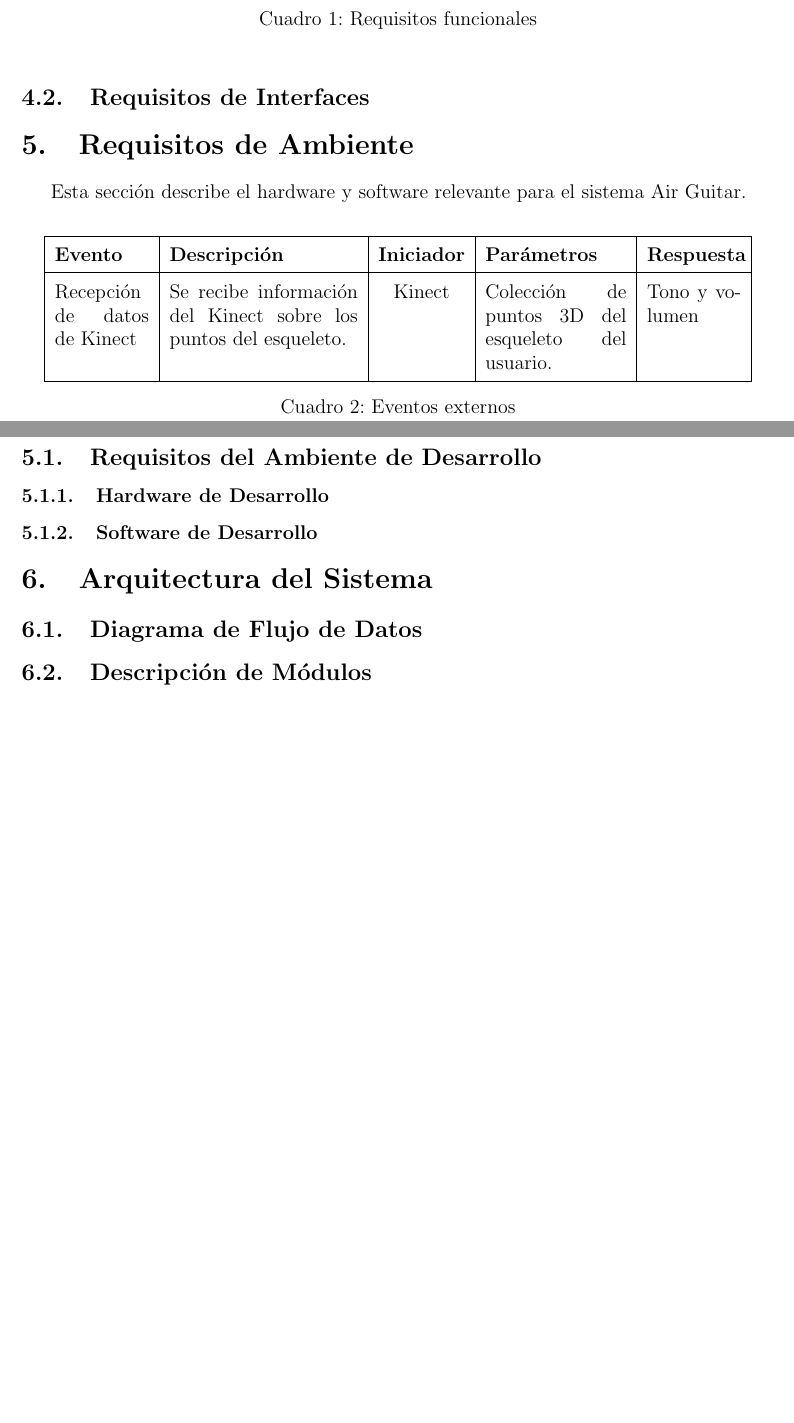
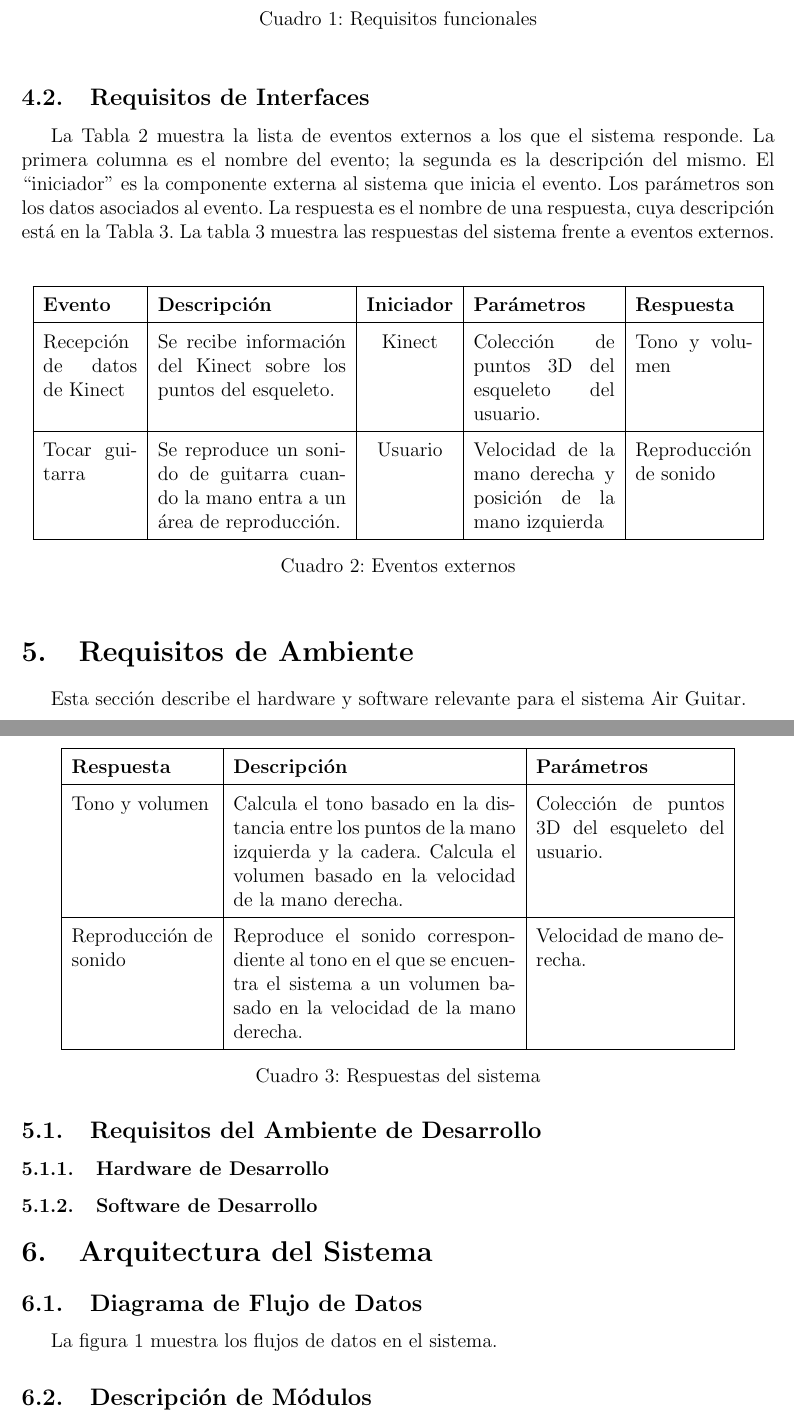
Before and after one commit to Grulfen/air_guitar, a LaTeX document (requisitos/requisitos.tex): two parts of pages 5 and 6 of 6 before the commit and two parts of pages 5 and 6 of 7 after it, joined at a grey line, cut so that both start at the same text, the shorter picture padded with empty space. Compiled offline with pdfLaTeX.

Commit message:
Added image and more tables

```diff
--- a/requisitos/requisitos.tex
+++ b/requisitos/requisitos.tex
@@ -118,9 +118,15 @@ describen lo que debe hacer el sistema.
 \end{table}
 
 \subsection{Requisitos de Interfaces}
-\begin{table}
+La Tabla \ref{tab:event} muestra la lista de eventos externos a los que el sistema responde.
+La primera columna es el nombre del evento; la segunda es la descripción del
+mismo. El “iniciador” es la componente externa al sistema que inicia el evento.
+Los parámetros son los datos asociados al evento. La respuesta es el nombre de
+una respuesta, cuya descripción está en la Tabla \ref{tab:respuesta}.
+La tabla \ref{tab:respuesta} muestra las respuestas del sistema frente a eventos externos.
+\begin{table}[h!]
         \centering
-        \begin{tabular}{|p{2cm}|p{4cm}|c|p{3cm}|p{2cm}|}
+        \begin{tabular}{|p{2cm}|p{4cm}|c|p{3cm}|p{25mm}|}
                 \hline
                 \textbf{Evento} & \textbf{Descripción} & \textbf{Iniciador} &
                 \textbf{Parámetros} & \textbf{Respuesta} \\
@@ -129,9 +135,34 @@ describen lo que debe hacer el sistema.
                 Kinect sobre los puntos del esqueleto. & Kinect & Colección
                 de puntos 3D del esqueleto del usuario. & Tono y volumen \\
                 \hline
+                Tocar guitarra & Se reproduce un sonido de guitarra cuando la
+                mano entra a un área de reproducción. & Usuario & Velocidad de
+                la mano derecha y posición de la mano izquierda & Reproducción
+                de sonido \\
+                \hline
         \end{tabular}
         \caption{Eventos externos}
         \label{tab:event}
+\end{table}
+
+\begin{table}[h!]
+        \centering
+        \begin{tabular}{|p{3cm}|p{6cm}|p{4cm}|}
+                \hline
+                \textbf{Respuesta} & \textbf{Descripción} & \textbf{Parámetros} \\
+                \hline
+                Tono y volumen & Calcula el tono basado en la distancia entre
+                los puntos de la mano izquierda y la cadera. Calcula el volumen
+                basado en la velocidad de la mano derecha. & Colección de
+                puntos 3D del esqueleto del usuario. \\
+                \hline
+                Reproducción de sonido & Reproduce el sonido correspondiente al
+                tono en el que se encuentra el sistema a un volumen basado en
+                la velocidad de la mano derecha. & Velocidad de mano derecha. \\
+                \hline
+        \end{tabular}
+        \caption{Respuestas del sistema}
+        \label{tab:respuesta}
 \end{table}
 
 \section{Requisitos de Ambiente}
@@ -143,3 +174,5 @@ Guitar.
 
 \section{Arquitectura del Sistema}
 \subsection{Diagrama de Flujo de Datos}
+
+La figura \ref{fig:flujo} muestra los flujos de datos en el sistema.
@@ -146,3 +184,6 @@ Guitar.
+        \label{fig:flujo}
+\end{figure}
+
 \subsection{Descripción de Módulos}
 \subsubsection{Módulo 1(Abreviatura)}
 \subsection{Matriz de Requisitos Funcionales y Componentes}
```
Also changed, not shown: imagenes/diagrama_de_flujo.png (added), requisitos/requisitos.tex (7 more changed lines).
